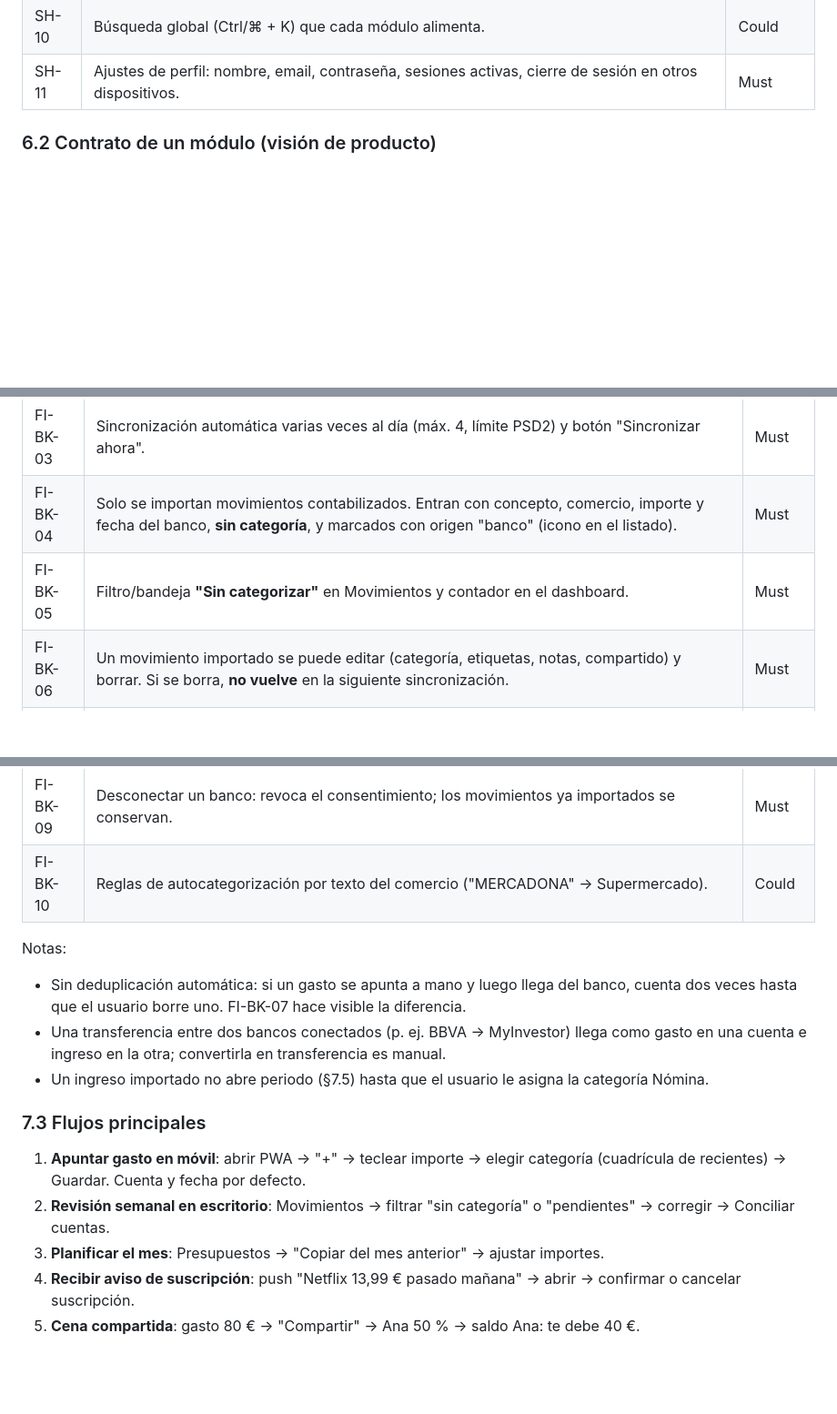
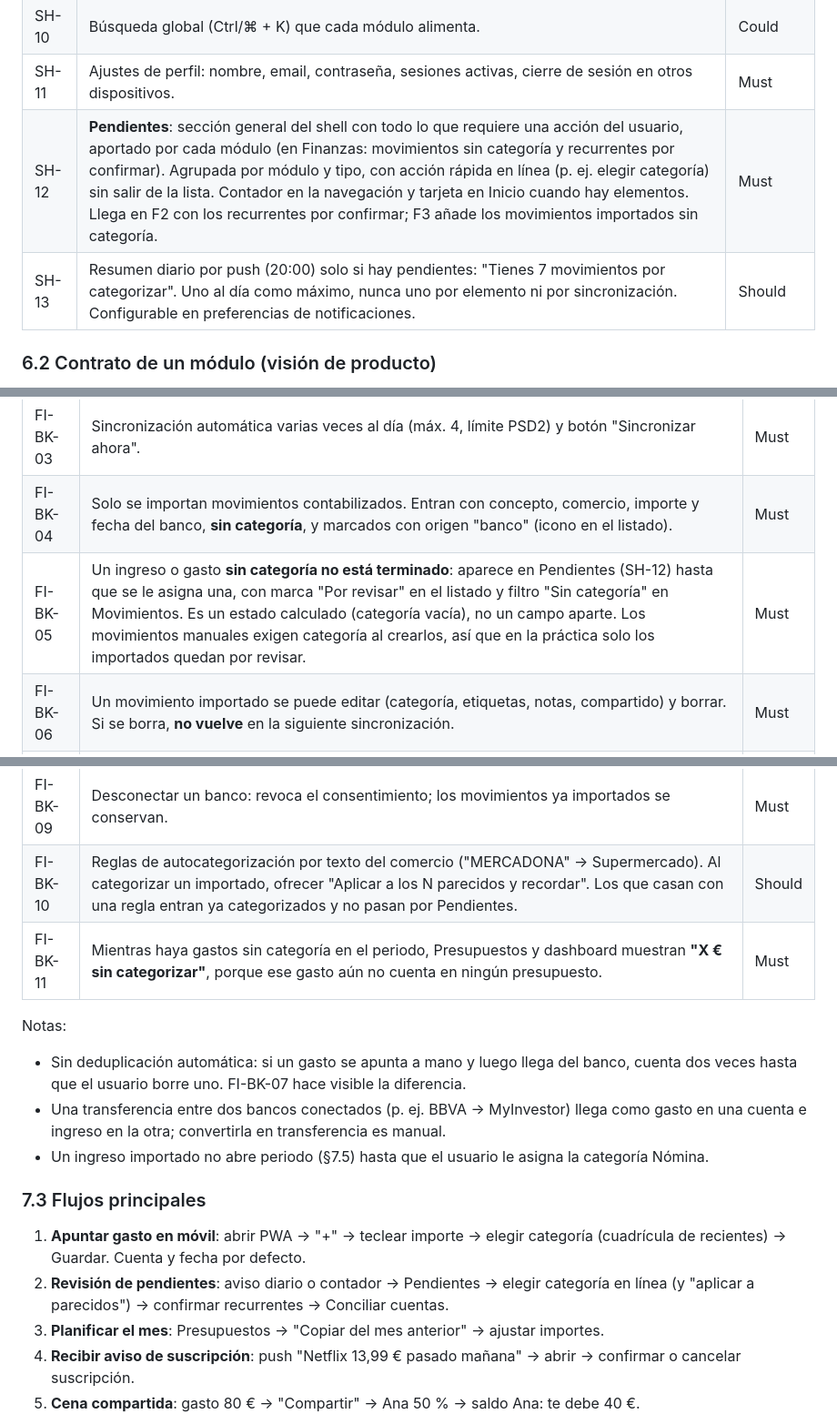
Before and after one commit to juvndvv/carli, a Markdown page: docs/PRD.md, 3 parts joined by grey strips. Shown at 91% size. Rendered like a GitHub page; blank space fills up the shorter version.

```diff
--- a/docs/PRD.md
+++ b/docs/PRD.md
@@ -78,6 +78,8 @@ El primer módulo es **Finanzas**: registrar manualmente ingresos y gastos, sabe
 | SH-09 | Bandeja de notificaciones dentro de la app (campana) con historial. | Should |
 | SH-10 | Búsqueda global (Ctrl/⌘ + K) que cada módulo alimenta. | Could |
 | SH-11 | Ajustes de perfil: nombre, email, contraseña, sesiones activas, cierre de sesión en otros dispositivos. | Must |
+| SH-12 | **Pendientes**: sección general del shell con todo lo que requiere una acción del usuario, aportado por cada módulo (en Finanzas: movimientos sin categoría y recurrentes por confirmar). Agrupada por módulo y tipo, con acción rápida en línea (p. ej. elegir categoría) sin salir de la lista. Contador en la navegación y tarjeta en Inicio cuando hay elementos. Llega en F2 con los recurrentes por confirmar; F3 añade los movimientos importados sin categoría. | Must |
+| SH-13 | Resumen diario por push (20:00) solo si hay pendientes: "Tienes 7 movimientos por categorizar". Uno al día como máximo, nunca uno por elemento ni por sincronización. Configurable en preferencias de notificaciones. | Should |
 
 ### 6.2 Contrato de un módulo (visión de producto)
 
@@ -201,12 +203,13 @@ Complementa la entrada manual, no la sustituye. Proveedor: Enable Banking (agreg
 | FI-BK-02 | Por cada cuenta vinculada, fecha **"importar desde"** (por defecto, el día de la conexión) para no duplicar el histórico ya apuntado a mano. | Must |
 | FI-BK-03 | Sincronización automática varias veces al día (máx. 4, límite PSD2) y botón "Sincronizar ahora". | Must |
 | FI-BK-04 | Solo se importan movimientos contabilizados. Entran con concepto, comercio, importe y fecha del banco, **sin categoría**, y marcados con origen "banco" (icono en el listado). | Must |
-| FI-BK-05 | Filtro/bandeja **"Sin categorizar"** en Movimientos y contador en el dashboard. | Must |
+| FI-BK-05 | Un ingreso o gasto **sin categoría no está terminado**: aparece en Pendientes (SH-12) hasta que se le asigna una, con marca "Por revisar" en el listado y filtro "Sin categoría" en Movimientos. Es un estado calculado (categoría vacía), no un campo aparte. Los movimientos manuales exigen categoría al crearlos, así que en la práctica solo los importados quedan por revisar. | Must |
 | FI-BK-06 | Un movimiento importado se puede editar (categoría, etiquetas, notas, compartido) y borrar. Si se borra, **no vuelve** en la siguiente sincronización. | Must |
 | FI-BK-07 | Mostrar en cada cuenta vinculada el **saldo que informa el banco** junto al calculado, y la diferencia. "Conciliar" (FI-AC-05) con ese saldo precargado. | Should |
 | FI-BK-08 | Estado de cada conexión: activa, caduca en N días, caducada, error. Push **7 días y 1 día antes** de que caduque el consentimiento (90 días en los bancos que van por Redsys, como BBVA y MyInvestor; hasta 180 en otros) y botón "Renovar". | Must |
 | FI-BK-09 | Desconectar un banco: revoca el consentimiento; los movimientos ya importados se conservan. | Must |
-| FI-BK-10 | Reglas de autocategorización por texto del comercio ("MERCADONA" → Supermercado). | Could |
+| FI-BK-10 | Reglas de autocategorización por texto del comercio ("MERCADONA" → Supermercado). Al categorizar un importado, ofrecer "Aplicar a los N parecidos y recordar". Los que casan con una regla entran ya categorizados y no pasan por Pendientes. | Should |
+| FI-BK-11 | Mientras haya gastos sin categoría en el periodo, Presupuestos y dashboard muestran **"X € sin categorizar"**, porque ese gasto aún no cuenta en ningún presupuesto. | Must |
 
 Notas:
 - Sin deduplicación automática: si un gasto se apunta a mano y luego llega del banco, cuenta dos veces hasta que el usuario borre uno. FI-BK-07 hace visible la diferencia.
@@ -216,7 +219,7 @@ Notas:
 ### 7.3 Flujos principales
 
 1. **Apuntar gasto en móvil**: abrir PWA → "+" → teclear importe → elegir categoría (cuadrícula de recientes) → Guardar. Cuenta y fecha por defecto.
-2. **Revisión semanal en escritorio**: Movimientos → filtrar "sin categoría" o "pendientes" → corregir → Conciliar cuentas.
+2. **Revisión de pendientes**: aviso diario o contador → Pendientes → elegir categoría en línea (y "aplicar a parecidos") → confirmar recurrentes → Conciliar cuentas.
 3. **Planificar el mes**: Presupuestos → "Copiar del mes anterior" → ajustar importes.
 4. **Recibir aviso de suscripción**: push "Netflix 13,99 € pasado mañana" → abrir → confirmar o cancelar suscripción.
 5. **Cena compartida**: gasto 80 € → "Compartir" → Ana 50 % → saldo Ana: te debe 40 €.
```
Also changed, not shown: other parts of docs/PRD.md (+1 -0 lines), docs/TRD.md (+26 -1 lines).
